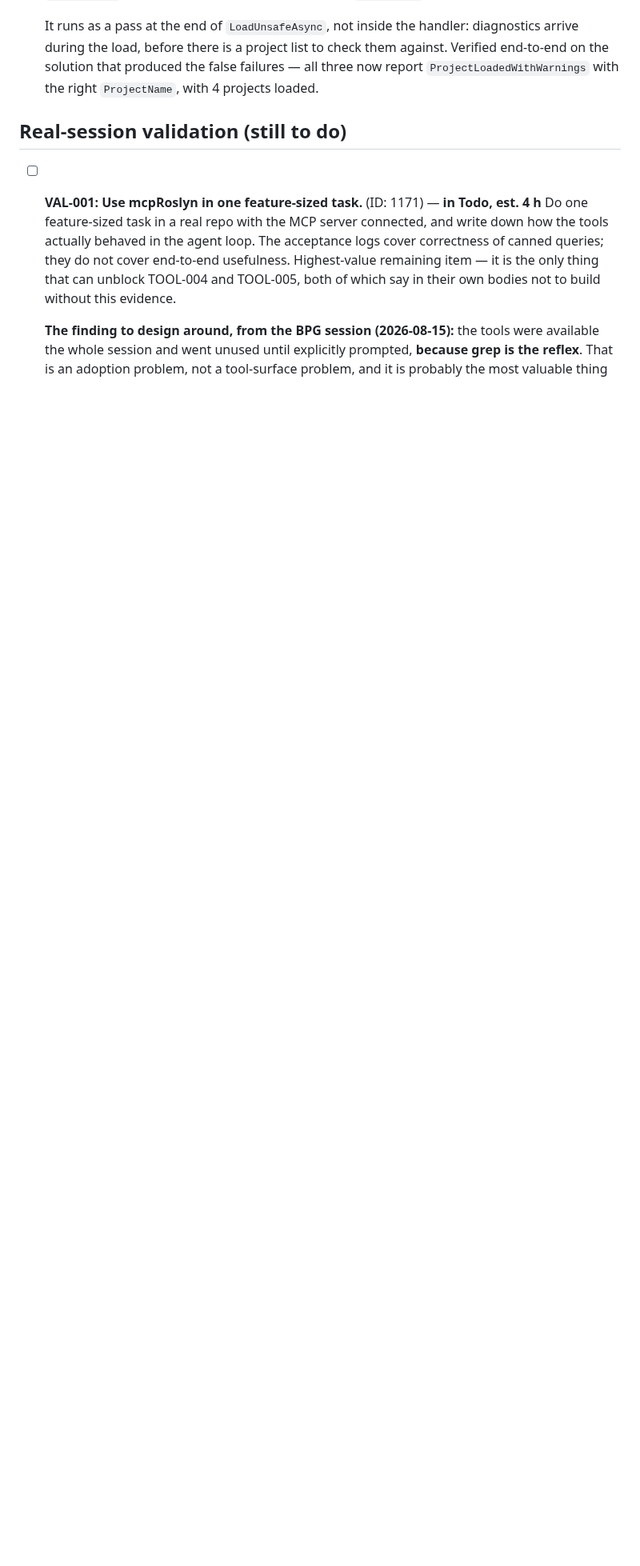
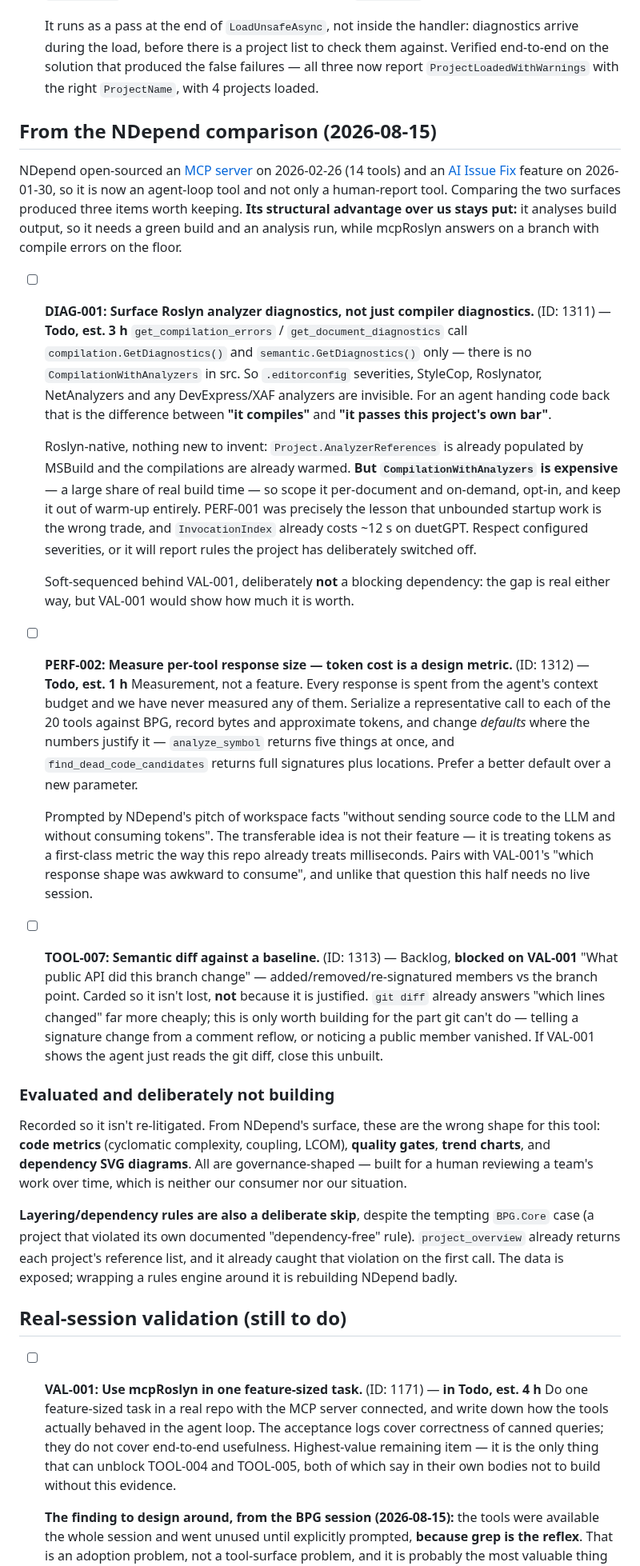
Before and after one commit to MBrekhof/mcpRoslyn, a Markdown page: TODO.md, the part around one of its changes. Shown at 80% size. GitHub-like rendering; blank space fills up the shorter version.

Commit message:
docs: card the NDepend-comparison outcomes (DIAG-001, PERF-002, TOOL-007)
NDepend open-sourced an MCP server (2026-02-26, 14 tools) and an AI Issue Fix feature, so it is an agent-loop tool now and not only a human-report one. Comparing surfaces produced three keepers.

DIAG-001 is the real gap and the only one I would queue: we call compilation.GetDiagnostics()/semantic.GetDiagnostics() only, so the project's own analyzer rules (.editorconfig severities, StyleCop, Roslynator, NetAnalyzers, XAF analyzers) are invisible. That is the difference between 'it compiles' and 'it passes this project's bar'. Must be per-document, opt-in and out of warm-up - CompilationWithAnalyzers is a large share of build time, and PERF-001 was the lesson about unbounded startup work.

PERF-002 is measurement only: token cost per tool response has never been measured. TOOL-007 (semantic API diff vs baseline) is carded speculative and blocked on VAL-001, to be closed unbuilt if the agent just reads the git diff.

Also records what was evaluated and deliberately NOT built - metrics, quality gates, trend charts, dependency SVGs, and layering rules - so it does not get re-litigated. And makes the VAL-001 gating structural: TOOL-004, TOOL-005 and TOOL-007 now depend on it on the board instead of only in prose.

Co-Authored-By: Claude Opus 5 (1M context) <noreply@anthropic.com>

```diff
--- a/TODO.md
+++ b/TODO.md
@@ -207,6 +212,58 @@ v1 is shipped and accepted (see [`docs/acceptance/2026-05-15-v1-acceptance.md`](
   there is a project list to check them against. Verified end-to-end on the solution that produced the false failures —
   all three now report `ProjectLoadedWithWarnings` with the right `ProjectName`, with 4 projects loaded.
 
+## From the NDepend comparison (2026-08-15)
+
+NDepend open-sourced an [MCP server](https://github.com/ndepend/NDepend.MCP.Server) on 2026-02-26 (14 tools) and an
+[AI Issue Fix](https://www.ndepend.com/docs/ai-issue-fix) feature on 2026-01-30, so it is now an agent-loop tool and
+not only a human-report tool. Comparing the two surfaces produced three items worth keeping. **Its structural
+advantage over us stays put:** it analyses build output, so it needs a green build and an analysis run, while
+mcpRoslyn answers on a branch with compile errors on the floor.
+
+- [ ] **DIAG-001: Surface Roslyn analyzer diagnostics, not just compiler diagnostics.** (ID: 1311) — **Todo, est. 3 h**
+  `get_compilation_errors` / `get_document_diagnostics` call `compilation.GetDiagnostics()` and
+  `semantic.GetDiagnostics()` only — there is no `CompilationWithAnalyzers` in src. So `.editorconfig` severities,
+  StyleCop, Roslynator, NetAnalyzers and any DevExpress/XAF analyzers are invisible. For an agent handing code back
+  that is the difference between **"it compiles"** and **"it passes this project's own bar"**.
+
+  Roslyn-native, nothing new to invent: `Project.AnalyzerReferences` is already populated by MSBuild and the
+  compilations are already warmed. **But `CompilationWithAnalyzers` is expensive** — a large share of real build time —
+  so scope it per-document and on-demand, opt-in, and keep it out of warm-up entirely. PERF-001 was precisely the
+  lesson that unbounded startup work is the wrong trade, and `InvocationIndex` already costs ~12 s on duetGPT.
+  Respect configured severities, or it will report rules the project has deliberately switched off.
+
+  Soft-sequenced behind VAL-001, deliberately **not** a blocking dependency: the gap is real either way, but VAL-001
+  would show how much it is worth.
+
+- [ ] **PERF-002: Measure per-tool response size — token cost is a design metric.** (ID: 1312) — **Todo, est. 1 h**
+  Measurement, not a feature. Every response is spent from the agent's context budget and we have never measured any
+  of them. Serialize a representative call to each of the 20 tools against BPG, record bytes and approximate tokens,
+  and change *defaults* where the numbers justify it — `analyze_symbol` returns five things at once, and
+  `find_dead_code_candidates` returns full signatures plus locations. Prefer a better default over a new parameter.
+
+  Prompted by NDepend's pitch of workspace facts "without sending source code to the LLM and without consuming
+  tokens". The transferable idea is not their feature — it is treating tokens as a first-class metric the way this
+  repo already treats milliseconds. Pairs with VAL-001's "which response shape was awkward to consume", and unlike
+  that question this half needs no live session.
+
+- [ ] **TOOL-007: Semantic diff against a baseline.** (ID: 1313) — Backlog, **blocked on VAL-001**
+  "What public API did this branch change" — added/removed/re-signatured members vs the branch point. Carded so it
+  isn't lost, **not** because it is justified. `git diff` already answers "which lines changed" far more cheaply; this
+  is only worth building for the part git can't do — telling a signature change from a comment reflow, or noticing a
+  public member vanished. If VAL-001 shows the agent just reads the git diff, close this unbuilt.
+
+### Evaluated and deliberately not building
+
+Recorded so it isn't re-litigated. From NDepend's surface, these are the wrong shape for this tool: **code metrics**
+(cyclomatic complexity, coupling, LCOM), **quality gates**, **trend charts**, and **dependency SVG diagrams**. All are
+governance-shaped — built for a human reviewing a team's work over time, which is neither our consumer nor our
+situation.
+
+**Layering/dependency rules are also a deliberate skip**, despite the tempting `BPG.Core` case (a project that
+violated its own documented "dependency-free" rule). `project_overview` already returns each project's reference list,
+and it already caught that violation on the first call. The data is exposed; wrapping a rules engine around it is
+rebuilding NDepend badly.
+
 ## Real-session validation (still to do)
 
 - [ ] **VAL-001: Use mcpRoslyn in one feature-sized task.** (ID: 1171) — **in Todo, est. 4 h**
```
Also changed, not shown: other parts of TODO.md (+6 -1 lines).
